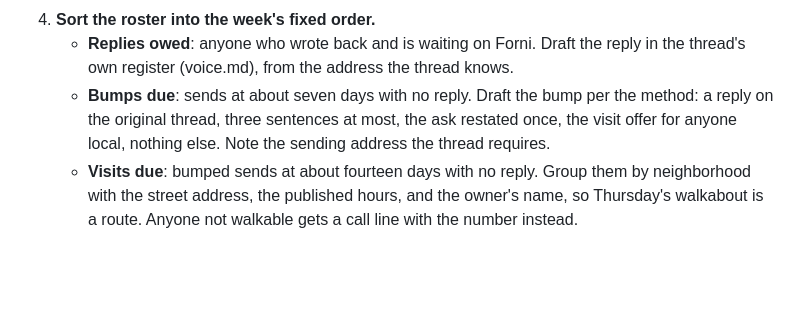
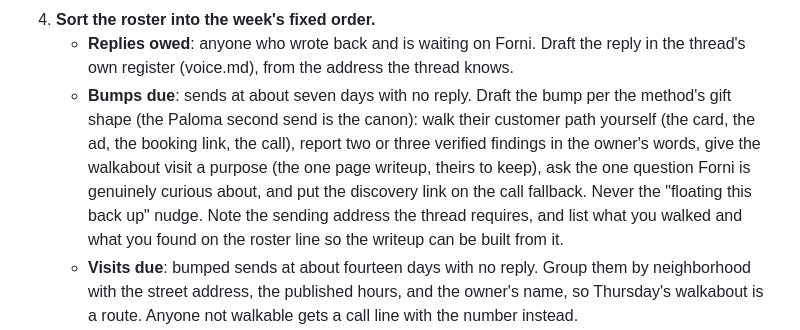
Before and after one commit to mattforni/dotfiles, a Markdown page: .claude/agents/outreacher.md, the part around the change. GitHub-like rendering; blank space fills up the shorter version.

Commit message:
outreacher: the bump is a gift, not a nudge
The Paloma second send (2026-08-26) replaced the three sentence bump with
the gift shape: walk their customer path, report verified findings in the
owner's words, give the visit a purpose, ask one curious question.

Co-Authored-By: Claude Fable 5 <noreply@anthropic.com>

```diff
--- a/.claude/agents/outreacher.md
+++ b/.claude/agents/outreacher.md
@@ -74,9 +74,15 @@ script to the scratchpad and run that one file.
      the reply in the thread's own register (voice.md), from the address the
      thread knows.
    - **Bumps due**: sends at about seven days with no reply. Draft the bump
-     per the method: a reply on the original thread, three sentences at
-     most, the ask restated once, the visit offer for anyone local, nothing
-     else. Note the sending address the thread requires.
+     per the method's gift shape (the Paloma second send is the canon):
+     walk their customer path yourself (the card, the ad, the booking
+     link, the call), report two or three verified findings in the owner's
+     words, give the walkabout visit a purpose (the one page writeup,
+     theirs to keep), ask the one question Forni is genuinely curious
+     about, and put the discovery link on the call fallback. Never the
+     "floating this back up" nudge. Note the sending address the thread
+     requires, and list what you walked and what you found on the roster
+     line so the writeup can be built from it.
    - **Visits due**: bumped sends at about fourteen days with no reply.
      Group them by neighborhood with the street address, the published
      hours, and the owner's name, so Thursday's walkabout is a route. Anyone
```
